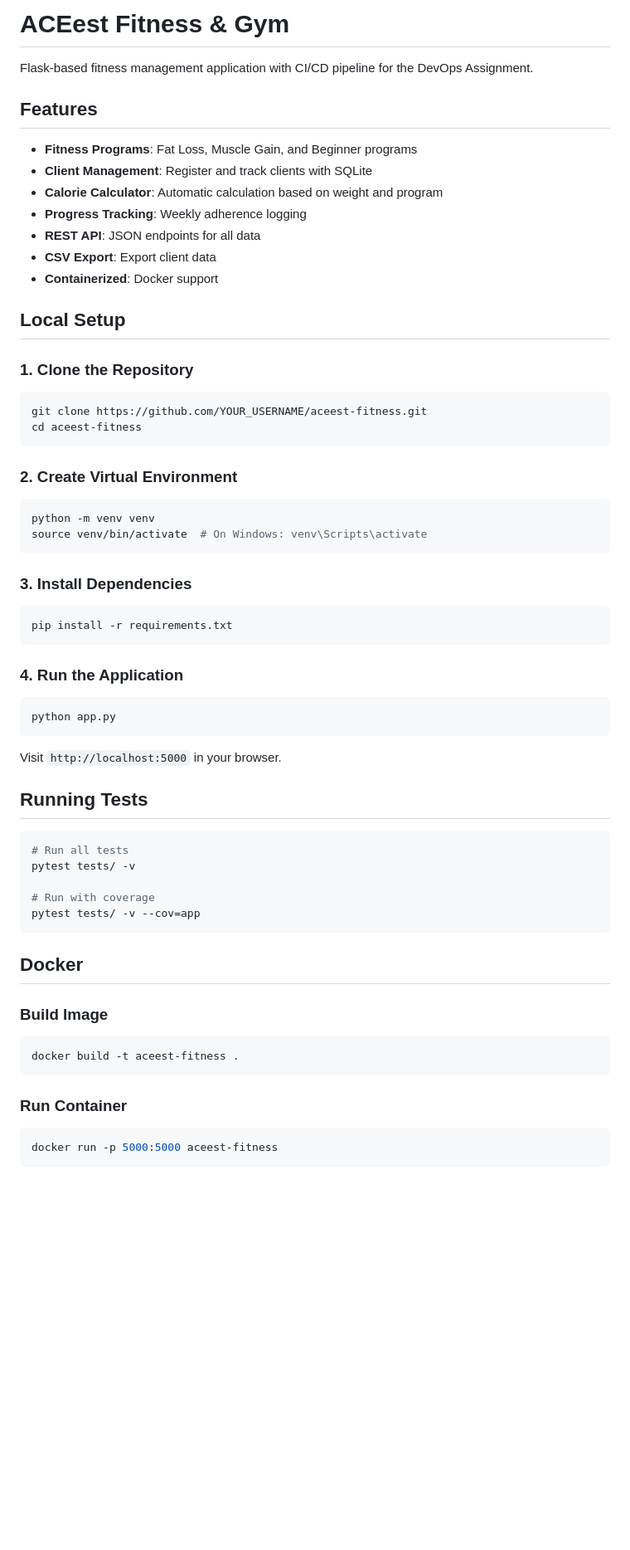
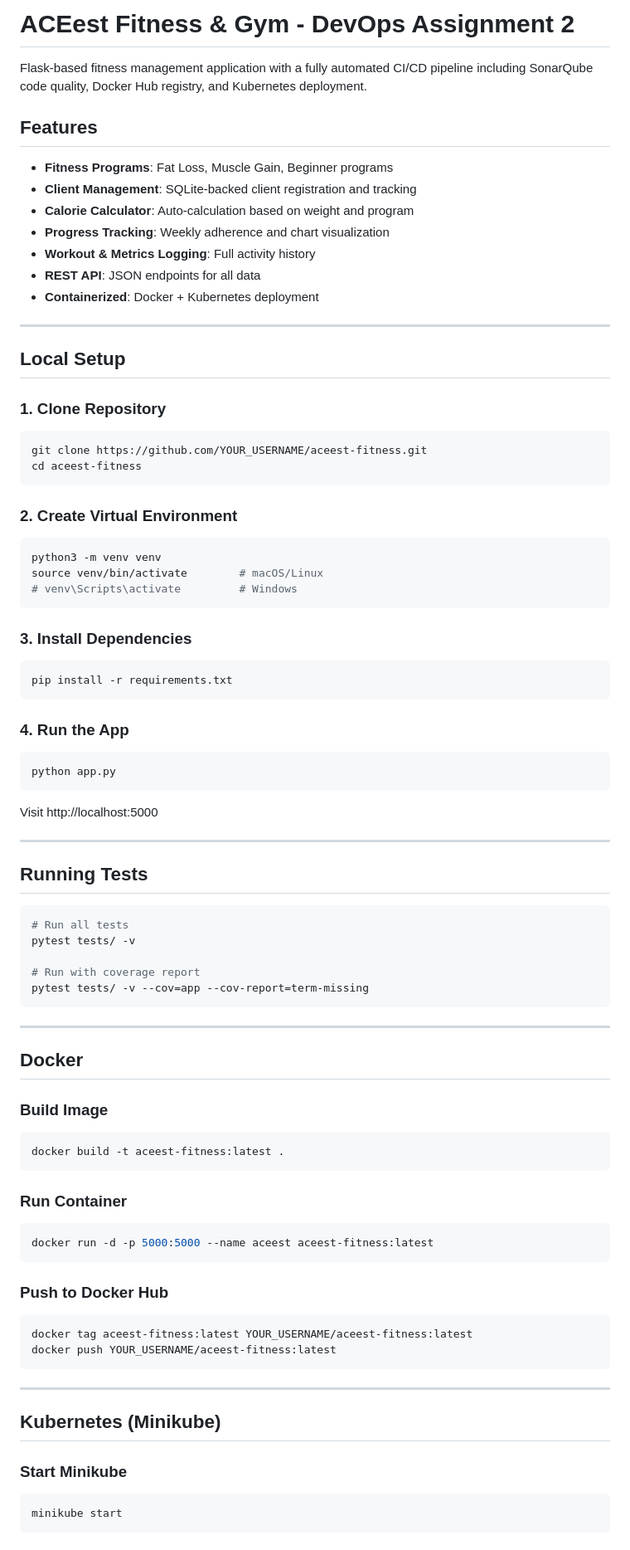
Before and after one commit to 2024tm93551/aceest-fitness, a Markdown page: README.md, the part around one of its changes. Shown at 83% size. GitHub-like rendering; blank space fills up the shorter version.

````diff
--- a/README.md
+++ b/README.md
@@ -1,20 +1,23 @@
-# ACEest Fitness & Gym
+# ACEest Fitness & Gym - DevOps Assignment 2
 
-Flask-based fitness management application with CI/CD pipeline for the DevOps Assignment.
+Flask-based fitness management application with a fully automated CI/CD pipeline
+including SonarQube code quality, Docker Hub registry, and Kubernetes deployment.
 
 ## Features
 
-- **Fitness Programs**: Fat Loss, Muscle Gain, and Beginner programs
-- **Client Management**: Register and track clients with SQLite
-- **Calorie Calculator**: Automatic calculation based on weight and program
-- **Progress Tracking**: Weekly adherence logging
+- **Fitness Programs**: Fat Loss, Muscle Gain, Beginner programs
+- **Client Management**: SQLite-backed client registration and tracking
+- **Calorie Calculator**: Auto-calculation based on weight and program
+- **Progress Tracking**: Weekly adherence and chart visualization
+- **Workout & Metrics Logging**: Full activity history
 - **REST API**: JSON endpoints for all data
-- **CSV Export**: Export client data
-- **Containerized**: Docker support
+- **Containerized**: Docker + Kubernetes deployment
+
+---
 
 ## Local Setup
 
-### 1. Clone the Repository
+### 1. Clone Repository
 ```bash
 git clone https://github.com/YOUR_USERNAME/aceest-fitness.git
 cd aceest-fitness
@@ -22,8 +25,9 @@ cd aceest-fitness
 
 ### 2. Create Virtual Environment
 ```bash
-python -m venv venv
-source venv/bin/activate  # On Windows: venv\Scripts\activate
+python3 -m venv venv
+source venv/bin/activate        # macOS/Linux
+# venv\Scripts\activate         # Windows
 ```
 
 ### 3. Install Dependencies
@@ -31,12 +35,13 @@ source venv/bin/activate  # On Windows: venv\Scripts\activate
 pip install -r requirements.txt
 ```
 
-### 4. Run the Application
+### 4. Run the App
 ```bash
 python app.py
 ```
+Visit http://localhost:5000
 
-Visit `http://localhost:5000` in your browser.
+---
 
 ## Running Tests
 
@@ -44,18 +49,36 @@ Visit `http://localhost:5000` in your browser.
 # Run all tests
 pytest tests/ -v
 
-# Run with coverage
-pytest tests/ -v --cov=app
+# Run with coverage report
+pytest tests/ -v --cov=app --cov-report=term-missing
 ```
+
+---
 
 ## Docker
 
 ### Build Image
 ```bash
-docker build -t aceest-fitness .
+docker build -t aceest-fitness:latest .
 ```
 
 ### Run Container
 ```bash
-docker run -p 5000:5000 aceest-fitness
+docker run -d -p 5000:5000 --name aceest aceest-fitness:latest
 ```
+
+### Push to Docker Hub
+```bash
+docker tag aceest-fitness:latest YOUR_USERNAME/aceest-fitness:latest
+docker push YOUR_USERNAME/aceest-fitness:latest
+```
+
+---
+
+## Kubernetes (Minikube)
+
+### Start Minikube
+```bash
+minikube start
+```
+
````
Also changed, not shown: other parts of README.md (+109 -42 lines).
